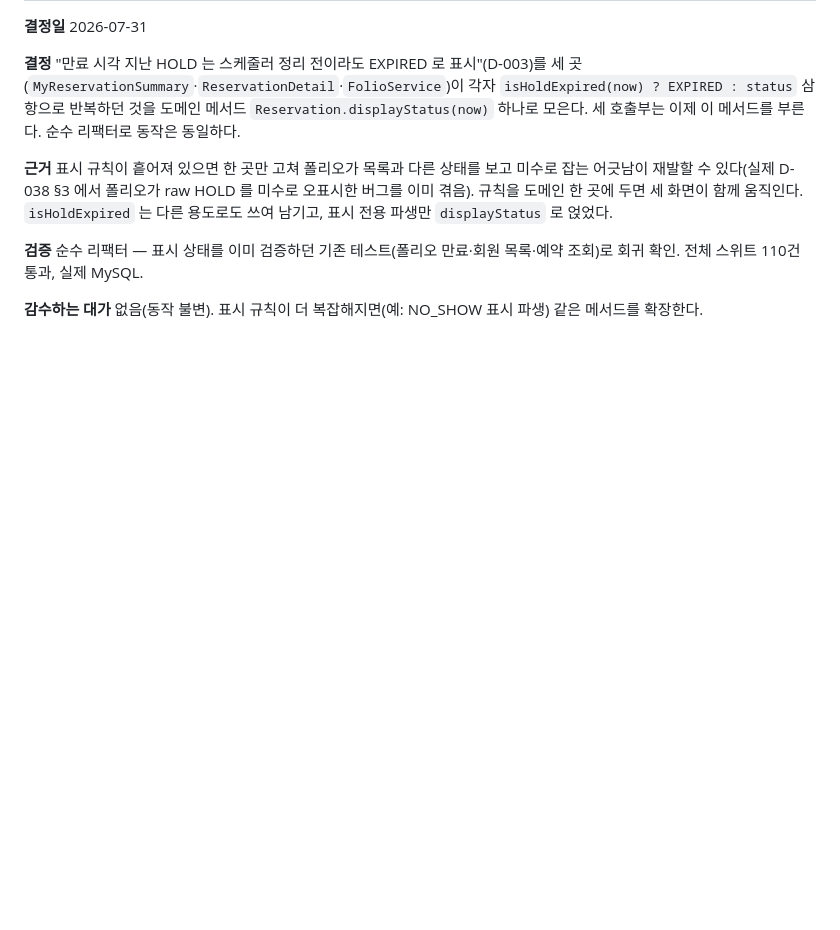
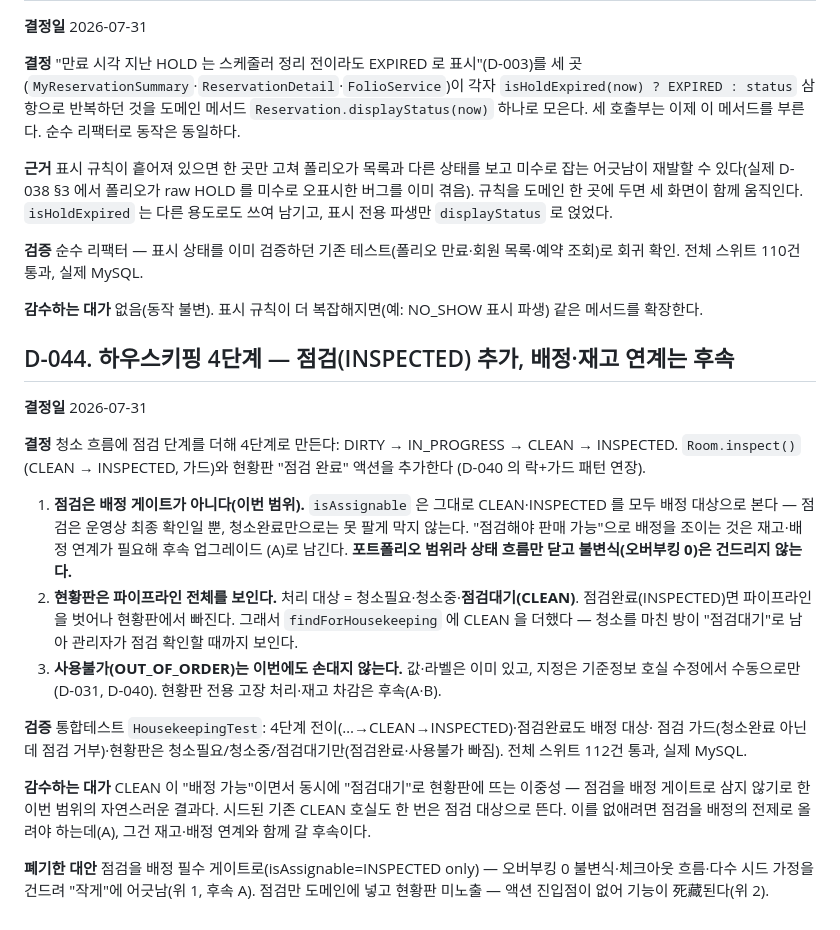
Before and after one commit to JEONGKYU-CHOI/hotel_erp, a Markdown page: docs/decisions.md, the part around the change. Rendered like a GitHub page; blank space fills up the shorter version.

Commit message:
docs: record D-044 housekeeping inspection stage

```diff
--- a/docs/decisions.md
+++ b/docs/decisions.md
@@ -1380,3 +1380,35 @@ end-to-end 재조회는 테스트키로만(자동 스위트는 mock). 환불·
 
 **감수하는 대가** 없음(동작 불변). 표시 규칙이 더 복잡해지면(예: NO_SHOW 표시 파생) 같은
 메서드를 확장한다.
+
+
+## D-044. 하우스키핑 4단계 — 점검(INSPECTED) 추가, 배정·재고 연계는 후속
+
+**결정일** 2026-07-31
+
+**결정** 청소 흐름에 점검 단계를 더해 4단계로 만든다: DIRTY → IN_PROGRESS → CLEAN →
+INSPECTED. `Room.inspect()`(CLEAN → INSPECTED, 가드)와 현황판 "점검 완료" 액션을 추가한다
+(D-040 의 락+가드 패턴 연장).
+
+1. **점검은 배정 게이트가 아니다(이번 범위).** `isAssignable` 은 그대로 CLEAN·INSPECTED 를
+   모두 배정 대상으로 본다 — 점검은 운영상 최종 확인일 뿐, 청소완료만으로는 못 팔게 막지
+   않는다. "점검해야 판매 가능"으로 배정을 조이는 것은 재고·배정 연계가 필요해 후속 업그레이드
+   (A)로 남긴다. **포트폴리오 범위라 상태 흐름만 닫고 불변식(오버부킹 0)은 건드리지 않는다.**
+2. **현황판은 파이프라인 전체를 보인다.** 처리 대상 = 청소필요·청소중·<b>점검대기(CLEAN)</b>.
+   점검완료(INSPECTED)면 파이프라인을 벗어나 현황판에서 빠진다. 그래서 `findForHousekeeping`
+   에 CLEAN 을 더했다 — 청소를 마친 방이 "점검대기"로 남아 관리자가 점검 확인할 때까지 보인다.
+3. **사용불가(OUT_OF_ORDER)는 이번에도 손대지 않는다.** 값·라벨은 이미 있고, 지정은 기준정보
+   호실 수정에서 수동으로만(D-031, D-040). 현황판 전용 고장 처리·재고 차감은 후속(A·B).
+
+**검증** 통합테스트 `HousekeepingTest`: 4단계 전이(…→CLEAN→INSPECTED)·점검완료도 배정 대상·
+점검 가드(청소완료 아닌데 점검 거부)·현황판은 청소필요/청소중/점검대기만(점검완료·사용불가 빠짐).
+전체 스위트 112건 통과, 실제 MySQL.
+
+**감수하는 대가** CLEAN 이 "배정 가능"이면서 동시에 "점검대기"로 현황판에 뜨는 이중성 — 점검을
+배정 게이트로 삼지 않기로 한 이번 범위의 자연스러운 결과다. 시드된 기존 CLEAN 호실도 한 번은
+점검 대상으로 뜬다. 이를 없애려면 점검을 배정의 전제로 올려야 하는데(A), 그건 재고·배정 연계와
+함께 갈 후속이다.
+
+**폐기한 대안** 점검을 배정 필수 게이트로(isAssignable=INSPECTED only) — 오버부킹 0 불변식·체크아웃
+흐름·다수 시드 가정을 건드려 "작게"에 어긋남(위 1, 후속 A). 점검만 도메인에 넣고 현황판 미노출 —
+액션 진입점이 없어 기능이 死藏된다(위 2).
```
